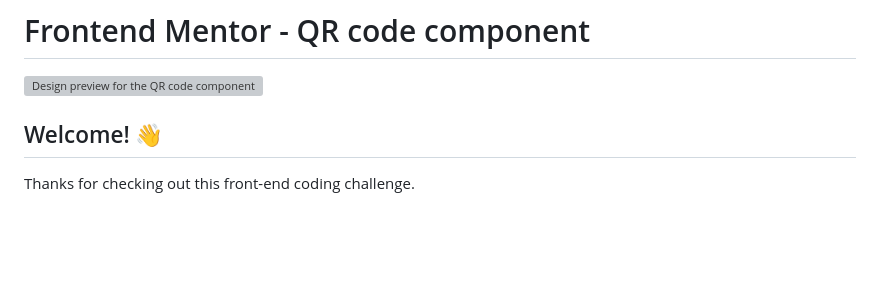
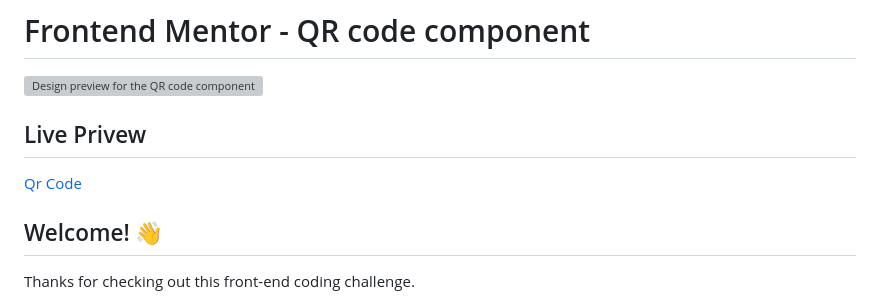
Before and after one commit to ParvezIA/qr-code-component, a Markdown page: README.md, the part around the change. Drawn GitHub-style; blank space fills up the shorter version; grey boxes are pictures that could not be loaded.

Commit message:
Update README.md
added live priviw

```diff
--- a/README.md
+++ b/README.md
@@ -1,6 +1,9 @@
 # Frontend Mentor - QR code component
 
 ![Design preview for the QR code component coding challenge](./preview.jpg)
+
+## Live Privew
+[Qr Code](https://parvezia.github.io/qr-code-component/)
 
 ## Welcome! 👋
 
```
